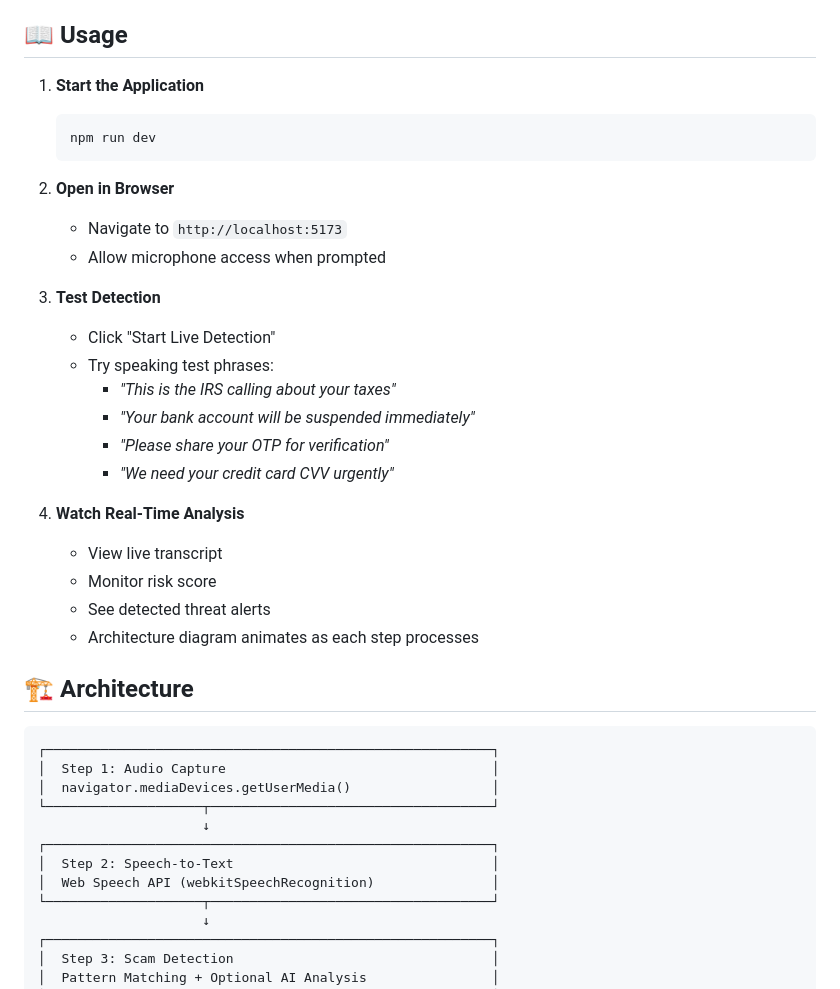
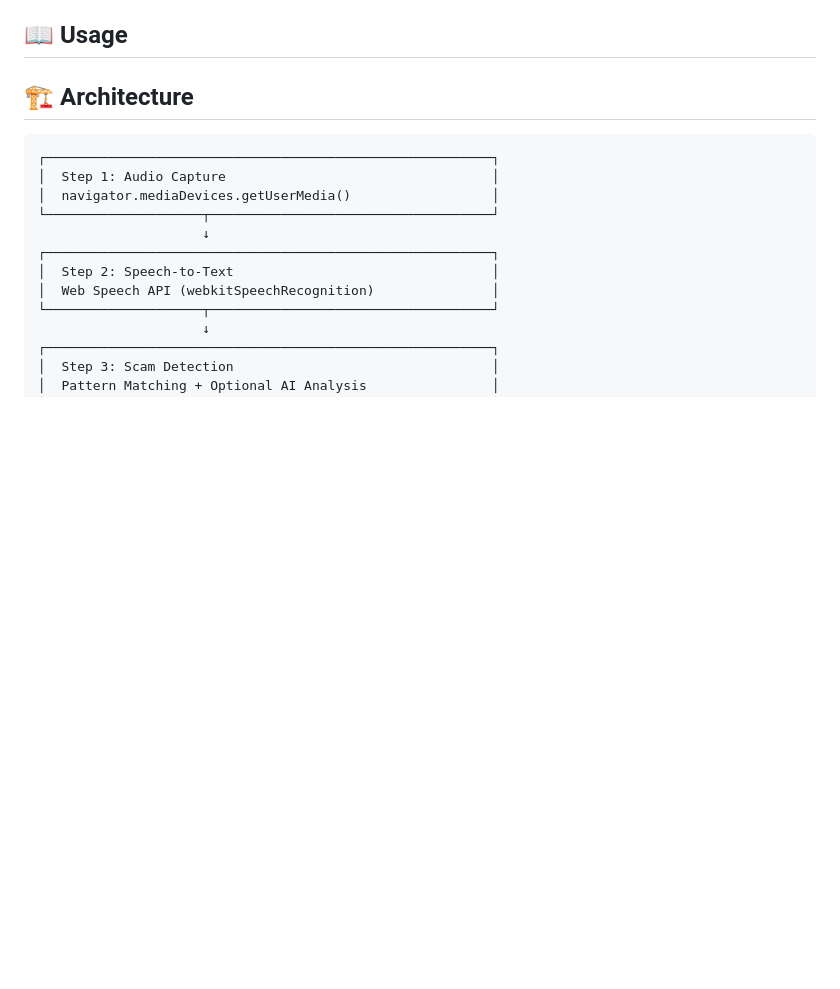
Before and after one commit to ByteQuest-2025/GFGBQ-Team-404, a Markdown page: README.md, the part around one of its changes. Drawn GitHub-style; blank space fills up the shorter version.

````diff
--- a/README.md
+++ b/README.md
@@ -177,28 +118,4 @@ VITE_GEMINI_API_KEY=your_gemini_api_key_here
 ## 📖 Usage
-
-1. **Start the Application**
-   ```bash
-   npm run dev
-   ```
-
-2. **Open in Browser**
-   - Navigate to `http://localhost:5173`
-   - Allow microphone access when prompted
-
-3. **Test Detection**
-   - Click "Start Live Detection"
-   - Try speaking test phrases:
-     - *"This is the IRS calling about your taxes"*
-     - *"Your bank account will be suspended immediately"*
-     - *"Please share your OTP for verification"*
-     - *"We need your credit card CVV urgently"*
-
-4. **Watch Real-Time Analysis**
-   - View live transcript
-   - Monitor risk score
-   - See detected threat alerts
-   - Architecture diagram animates as each step processes
-
 ## 🏗️ Architecture
 
 ```
````
Also changed, not shown: other parts of README.md (+0 -59 lines).
